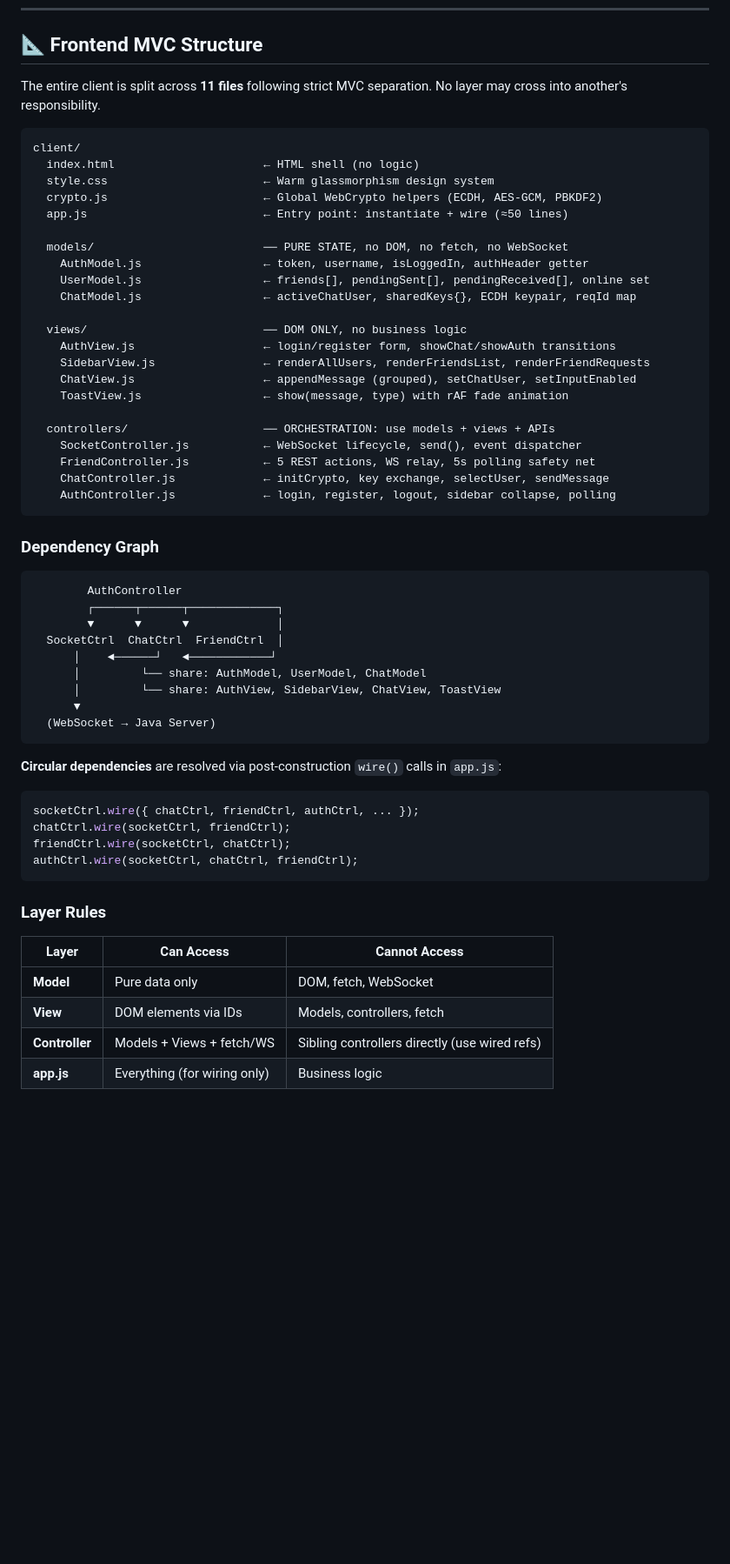
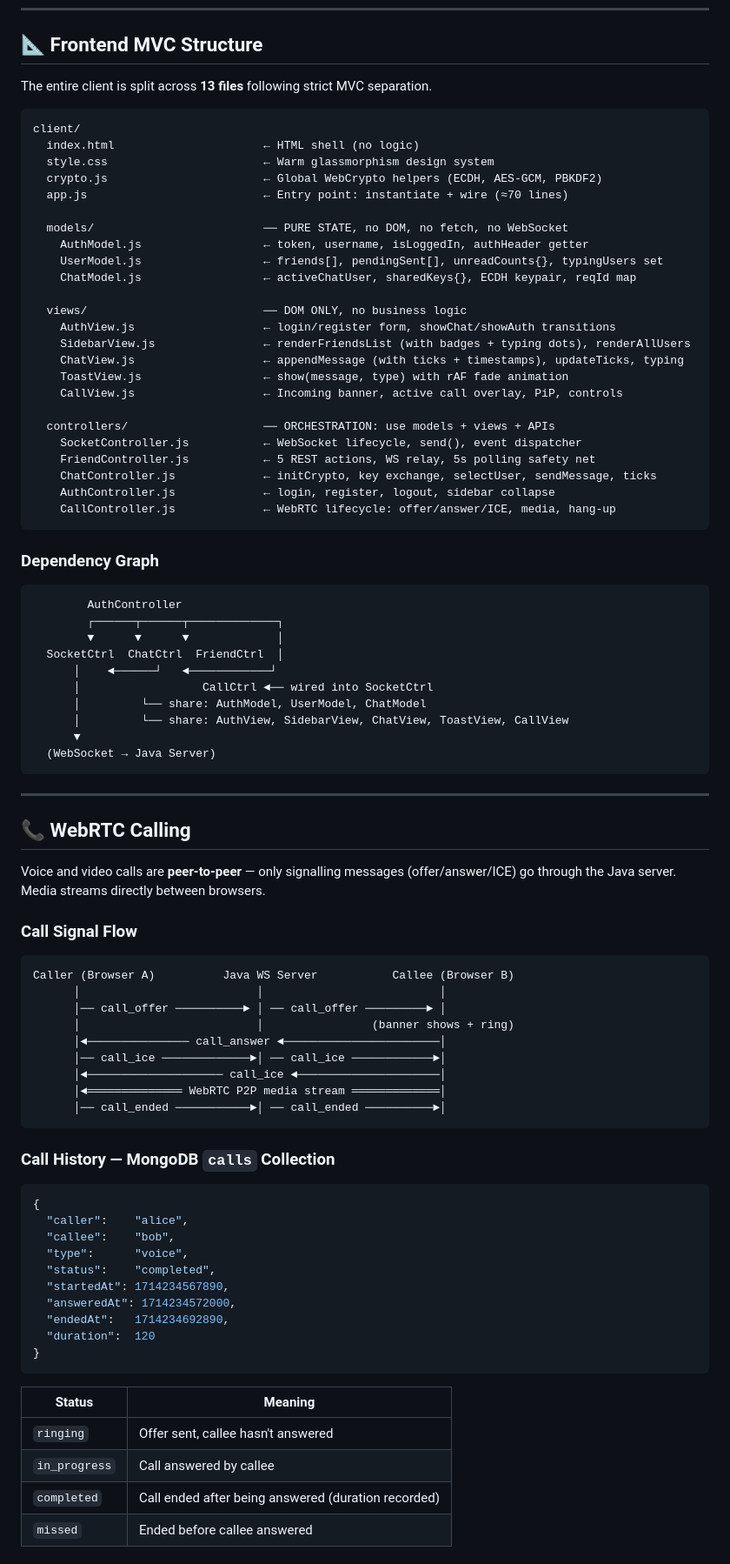
Before and after one commit to Ram-sah19/Nexchat, a Markdown page: README.md, the part around one of its changes. Shown at 87% size. GitHub-like rendering; blank space fills up the shorter version.

````diff
--- a/README.md
+++ b/README.md
@@ -95,31 +119,33 @@ NexChat is a fully E2EE chat application where:
 
 ## 📐 Frontend MVC Structure
 
-The entire client is split across **11 files** following strict MVC separation. No layer may cross into another's responsibility.
+The entire client is split across **13 files** following strict MVC separation.
 
 ```
 client/
   index.html                      ← HTML shell (no logic)
   style.css                       ← Warm glassmorphism design system
   crypto.js                       ← Global WebCrypto helpers (ECDH, AES-GCM, PBKDF2)
-  app.js                          ← Entry point: instantiate + wire (≈50 lines)
+  app.js                          ← Entry point: instantiate + wire (≈70 lines)
 
   models/                         ── PURE STATE, no DOM, no fetch, no WebSocket
     AuthModel.js                  ← token, username, isLoggedIn, authHeader getter
-    UserModel.js                  ← friends[], pendingSent[], pendingReceived[], online set
+    UserModel.js                  ← friends[], pendingSent[], unreadCounts{}, typingUsers set
     ChatModel.js                  ← activeChatUser, sharedKeys{}, ECDH keypair, reqId map
 
   views/                          ── DOM ONLY, no business logic
     AuthView.js                   ← login/register form, showChat/showAuth transitions
-    SidebarView.js                ← renderAllUsers, renderFriendsList, renderFriendRequests
-    ChatView.js                   ← appendMessage (grouped), setChatUser, setInputEnabled
+    SidebarView.js                ← renderFriendsList (with badges + typing dots), renderAllUsers
+    ChatView.js                   ← appendMessage (with ticks + timestamps), updateTicks, typing
     ToastView.js                  ← show(message, type) with rAF fade animation
+    CallView.js                   ← Incoming banner, active call overlay, PiP, controls
 
   controllers/                    ── ORCHESTRATION: use models + views + APIs
     SocketController.js           ← WebSocket lifecycle, send(), event dispatcher
     FriendController.js           ← 5 REST actions, WS relay, 5s polling safety net
-    ChatController.js             ← initCrypto, key exchange, selectUser, sendMessage
-    AuthController.js             ← login, register, logout, sidebar collapse, polling
+    ChatController.js             ← initCrypto, key exchange, selectUser, sendMessage, ticks
+    AuthController.js             ← login, register, logout, sidebar collapse
+    CallController.js             ← WebRTC lifecycle: offer/answer/ICE, media, hang-up
 ```
 
 ### Dependency Graph
@@ -130,25 +156,52 @@ client/
         ▼      ▼      ▼             │
   SocketCtrl  ChatCtrl  FriendCtrl  │
       │    ◄──────┘   ◄────────────┘
+      │                  CallCtrl ◄── wired into SocketCtrl
       │         └── share: AuthModel, UserModel, ChatModel
-      │         └── share: AuthView, SidebarView, ChatView, ToastView
+      │         └── share: AuthView, SidebarView, ChatView, ToastView, CallView
       ▼
   (WebSocket → Java Server)
 ```
 
-**Circular dependencies** are resolved via post-construction `wire()` calls in `app.js`:
-```js
-socketCtrl.wire({ chatCtrl, friendCtrl, authCtrl, ... });
-chatCtrl.wire(socketCtrl, friendCtrl);
-friendCtrl.wire(socketCtrl, chatCtrl);
-authCtrl.wire(socketCtrl, chatCtrl, friendCtrl);
+---
+
+## 📞 WebRTC Calling
+
+Voice and video calls are **peer-to-peer** — only signalling messages (offer/answer/ICE) go through the Java server. Media streams directly between browsers.
+
+### Call Signal Flow
+
+```
+Caller (Browser A)          Java WS Server           Callee (Browser B)
+      │                          │                          │
+      │── call_offer ──────────► │ ── call_offer ─────────► │
+      │                          │                (banner shows + ring)
+      │◄─────────────── call_answer ◄───────────────────────│
+      │── call_ice ─────────────►│ ── call_ice ────────────►│
+      │◄──────────────────── call_ice ◄─────────────────────│
+      │◄══════════════ WebRTC P2P media stream ═════════════│
+      │── call_ended ───────────►│ ── call_ended ──────────►│
 ```
 
-### Layer Rules
+### Call History — MongoDB `calls` Collection
 
-| Layer | Can Access | Cannot Access |
-|---|---|---|
-| **Model** | Pure data only | DOM, fetch, WebSocket |
-| **View** | DOM elements via IDs | Models, controllers, fetch |
-| **Controller** | Models + Views + fetch/WS | Sibling controllers directly (use wired refs) |
-| **app.js** | Everything (for wiring only) | Business logic |
+```json
+{
+  "caller":    "alice",
+  "callee":    "bob",
+  "type":      "voice",
+  "status":    "completed",
+  "startedAt": 1714234567890,
+  "answeredAt": 1714234572000,
+  "endedAt":   1714234692890,
+  "duration":  120
+}
+```
+
+| Status | Meaning |
+|--------|---------|
+| `ringing`     | Offer sent, callee hasn't answered |
+| `in_progress` | Call answered by callee |
+| `completed`   | Call ended after being answered (duration recorded) |
+| `missed`      | Ended before callee answered |
+
````
Also changed, not shown: other parts of README.md (+171 -109 lines).
